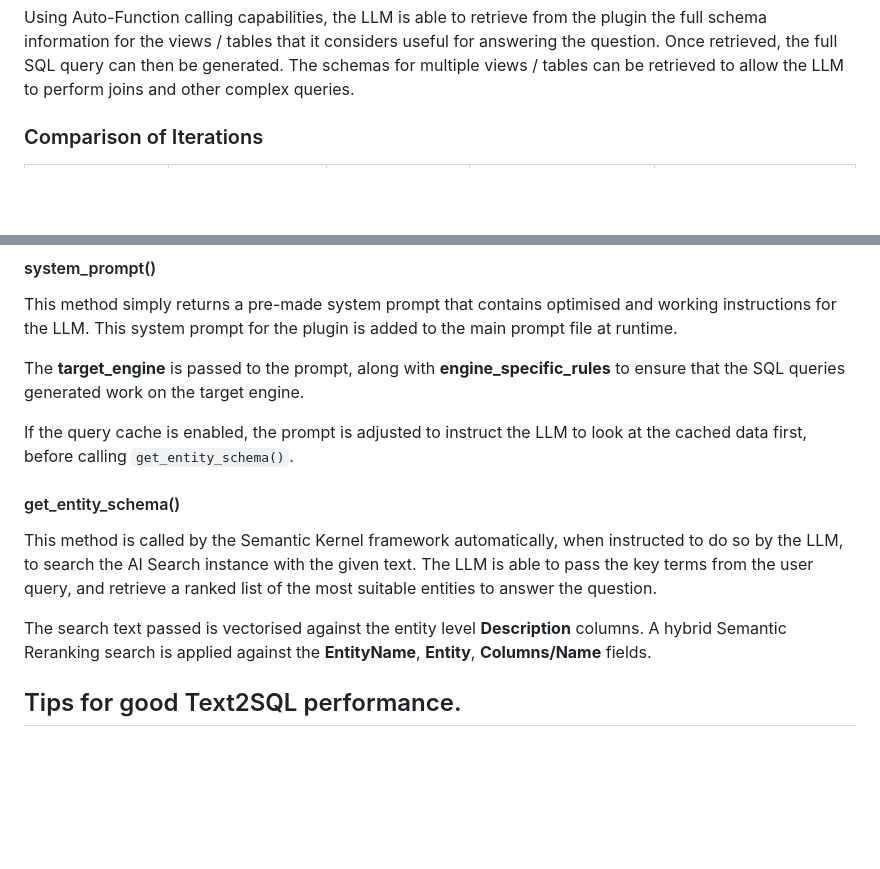
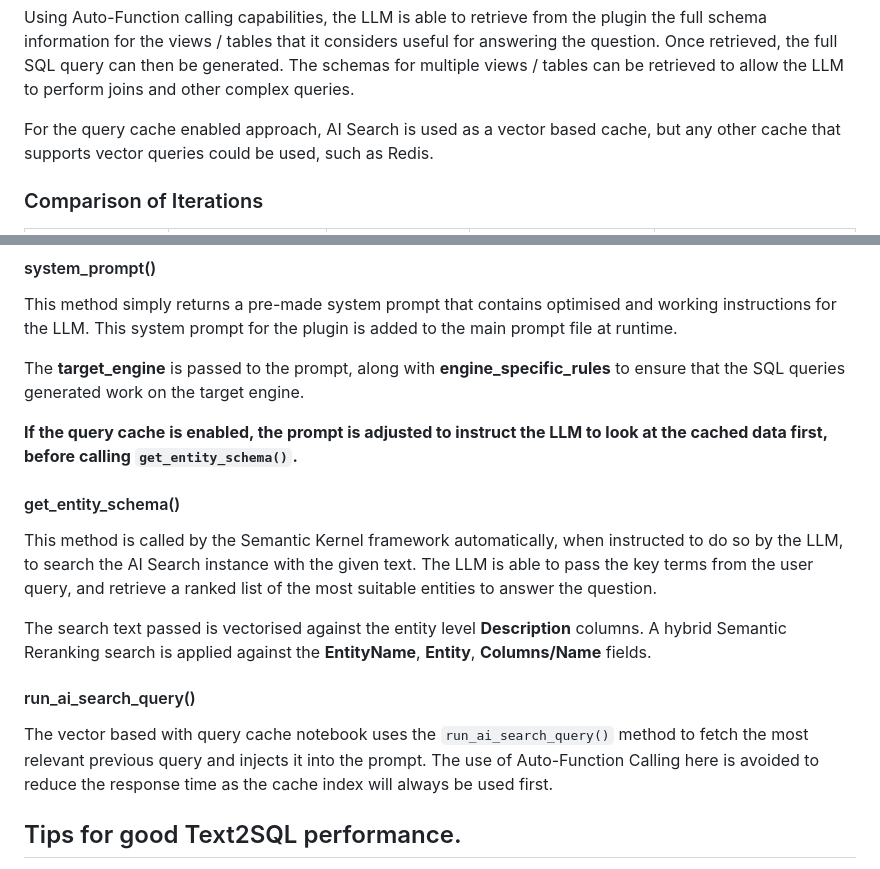
Before and after one commit to microsoft/dstoolkit-text2sql-and-imageprocessing, a Markdown page: text_2_sql/README.md, 2 parts joined by grey strips. Drawn GitHub-style; blank space fills up the shorter version.

Commit message:
Adjustment of readme

```diff
--- a/text_2_sql/README.md
+++ b/text_2_sql/README.md
@@ -44,6 +44,8 @@ Three different iterations are presented and code provided for:
 All approaches limit the number of tokens used and avoids filling the prompt with confusing schema information.
 
 Using Auto-Function calling capabilities, the LLM is able to retrieve from the plugin the full schema information for the views / tables that it considers useful for answering the question. Once retrieved, the full SQL query can then be generated. The schemas for multiple views / tables can be retrieved to allow the LLM to perform joins and other complex queries.
+
+For the query cache enabled approach, AI Search is used as a vector based cache, but any other cache that supports vector queries could be used, such as Redis.
 
 ### Comparison of Iterations
 | | Common Text2SQL Approach | Prompt Based Multi-Shot Text2SQL Approach | Vector Based Multi-Shot Text2SQL Approach | Vector Based Multi-Shot Text2SQL Approach With Query Cache |
@@ -200,13 +202,17 @@ This method simply returns a pre-made system prompt that contains optimised and
 
 The **target_engine** is passed to the prompt, along with **engine_specific_rules** to ensure that the SQL queries generated work on the target engine.
 
-If the query cache is enabled, the prompt is adjusted to instruct the LLM to look at the cached data first, before calling `get_entity_schema()`.
+**If the query cache is enabled, the prompt is adjusted to instruct the LLM to look at the cached data first, before calling `get_entity_schema()`.**
 
 #### get_entity_schema()
 
 This method is called by the Semantic Kernel framework automatically, when instructed to do so by the LLM, to search the AI Search instance with the given text. The LLM is able to pass the key terms from the user query, and retrieve a ranked list of the most suitable entities to answer the question.
 
 The search text passed is vectorised against the entity level **Description** columns. A hybrid Semantic Reranking search is applied against the **EntityName**, **Entity**, **Columns/Name** fields.
+
+#### run_ai_search_query()
+
+The vector based with query cache notebook uses the `run_ai_search_query()` method to fetch the most relevant previous query and injects it into the prompt. The use of Auto-Function Calling here is avoided to reduce the response time as the cache index will always be used first.
 
 ## Tips for good Text2SQL performance.
 
```
